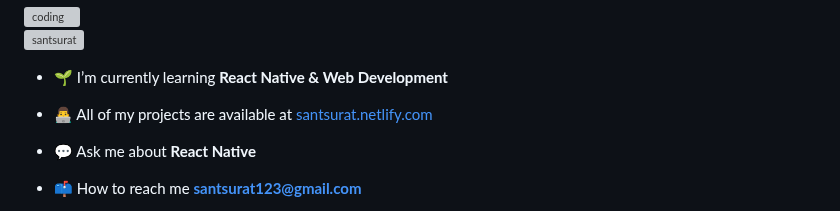
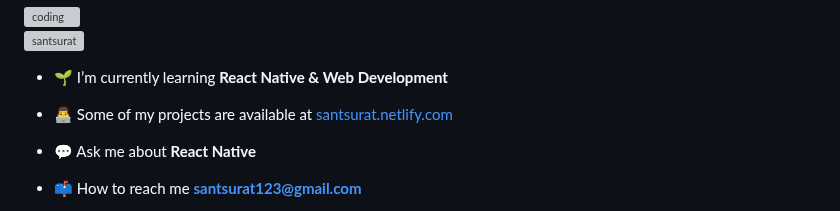
Before and after one commit to santsurat/Santsurat, a Markdown page: README.md, the part around the change. GitHub-like rendering; grey boxes are pictures that could not be loaded.

```diff
--- a/README.md
+++ b/README.md
@@ -6,7 +6,7 @@
 
 - 🌱 I’m currently learning **React Native & Web Development**
 
-- 👨‍💻 All of my projects are available at [santsurat.netlify.com](https://santsurat.netlify.app/)
+- 👨‍💻 Some of my projects are available at [santsurat.netlify.com](https://santsurat.netlify.app/)
 
 - 💬 Ask me about **React Native**
 
```
